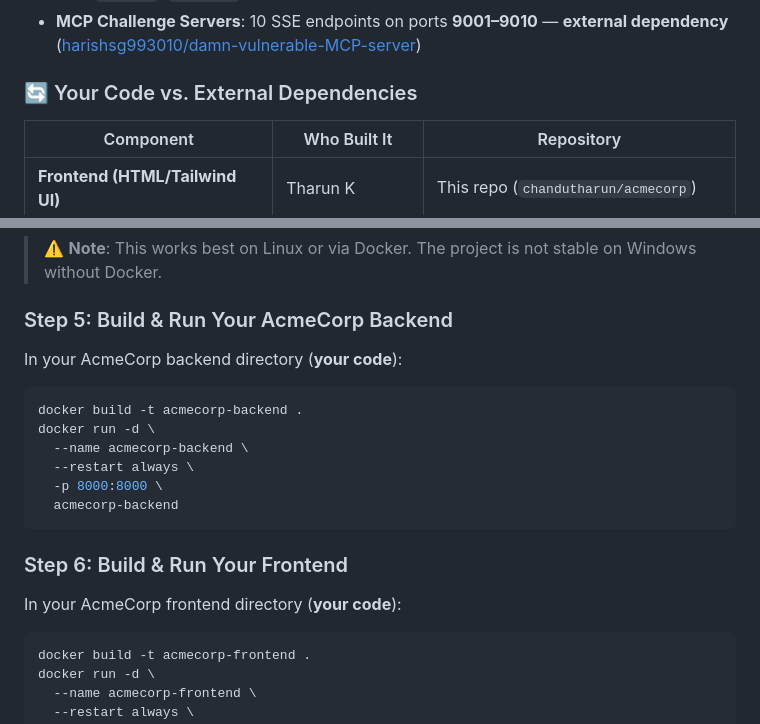
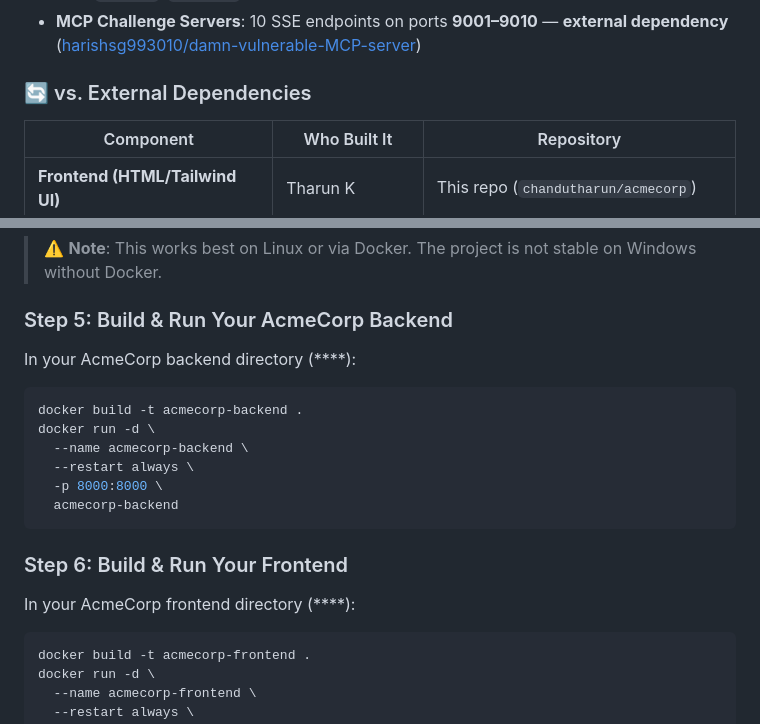
Before and after one commit to chandutharun/acmecorp, a Markdown page: README.md, 2 parts joined by grey strips. GitHub-like rendering.

````diff
--- a/README.md
+++ b/README.md
@@ -48,7 +48,7 @@ AcmeCorp Internal Assistant is a corporate-style chat application designed for c
 - **MCP Challenge Servers**: 10 SSE endpoints on ports **9001–9010** — **external dependency** ([harishsg993010/damn-vulnerable-MCP-server](https://github.com/harishsg993010/damn-vulnerable-MCP-server))
 
 
-### 🔄 Your Code vs. External Dependencies
+### 🔄  vs. External Dependencies
 
 | Component | Who Built It | Repository |
 |-----------|--------------|------------|
@@ -240,7 +239,7 @@ docker run -d \
 
 ### Step 5: Build & Run Your AcmeCorp Backend
 
-In your AcmeCorp backend directory (**your code**):
+In your AcmeCorp backend directory (****):
 
 ```bash
 docker build -t acmecorp-backend .
@@ -253,7 +252,7 @@ docker run -d \
 
 ### Step 6: Build & Run Your Frontend
 
-In your AcmeCorp frontend directory (**your code**):
+In your AcmeCorp frontend directory (****):
 
 ```bash
 docker build -t acmecorp-frontend .
````
Also changed, not shown: other parts of README.md (+18 -19 lines).
